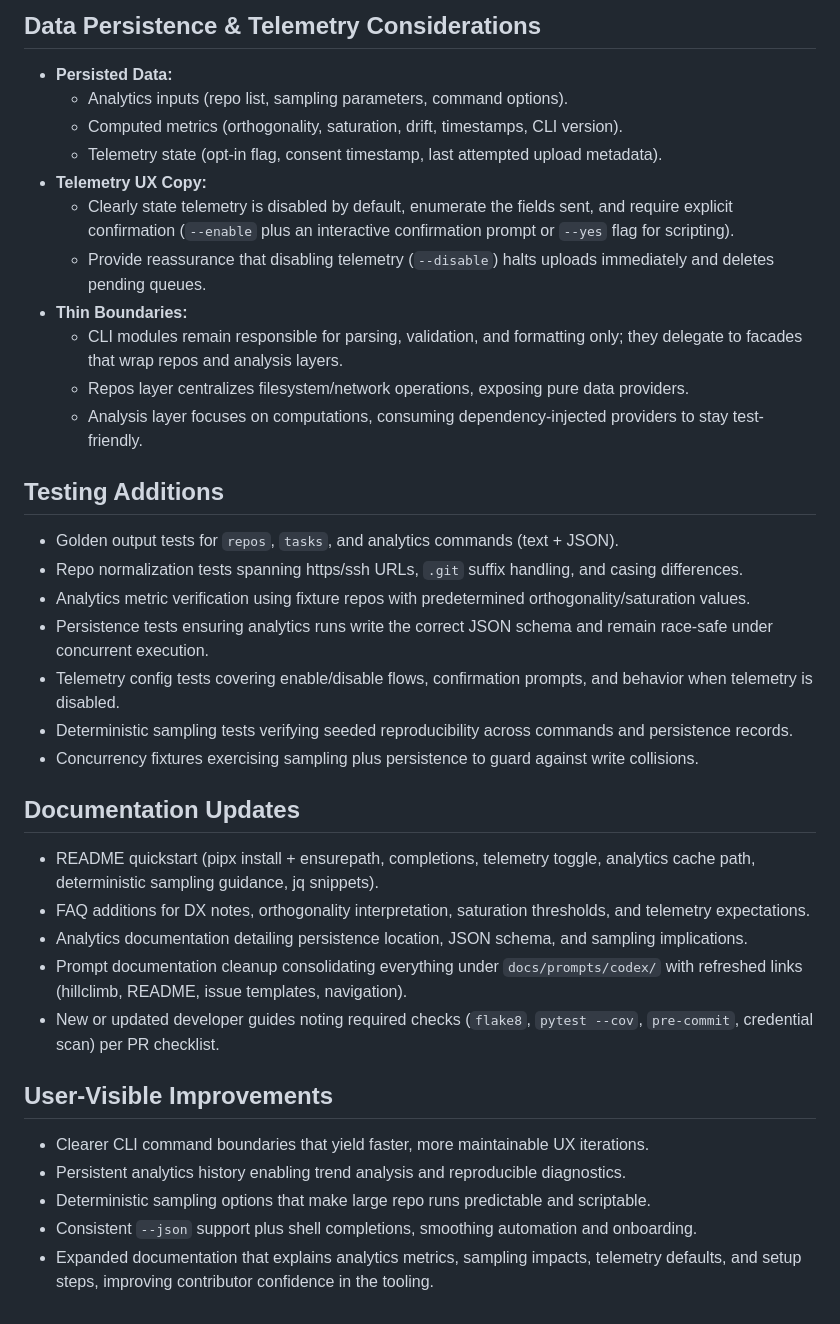
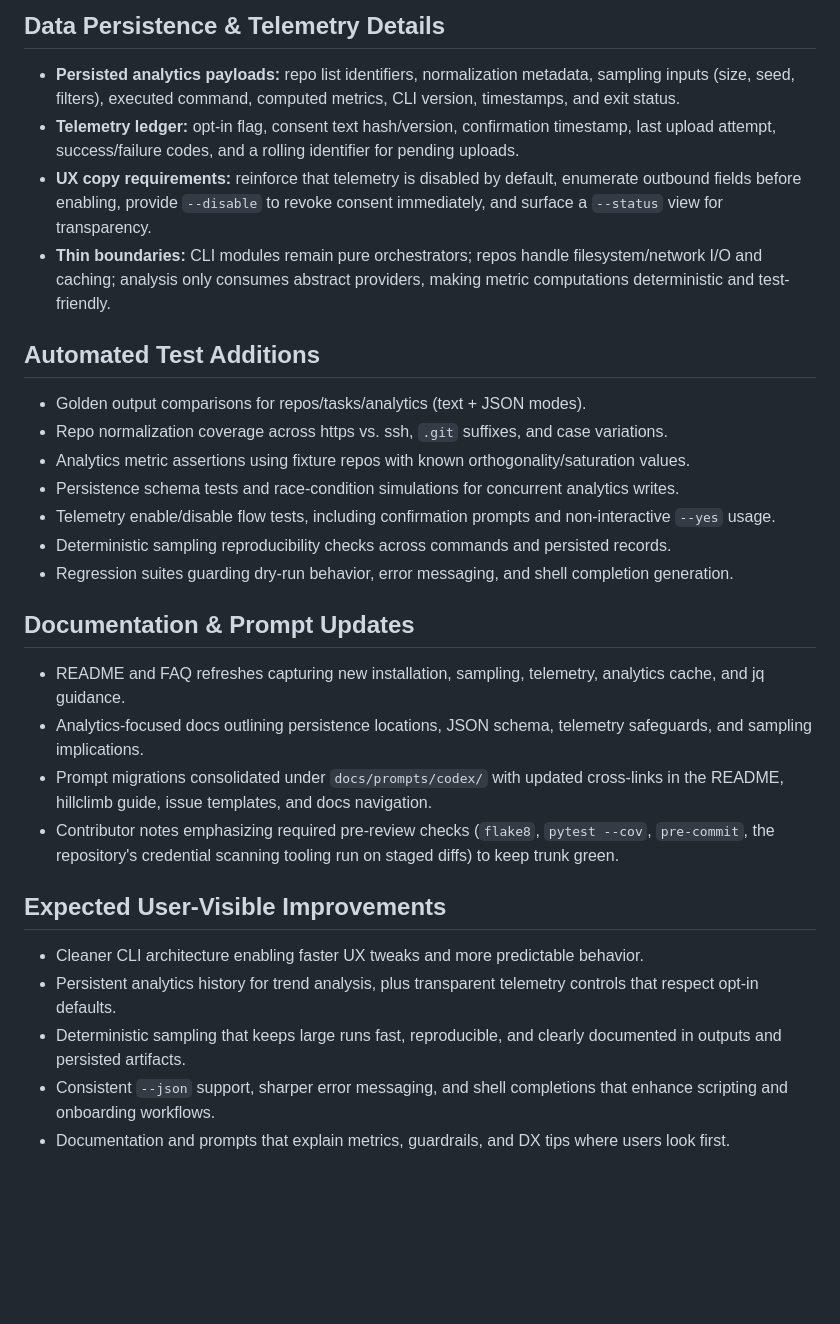
Before and after one commit to futuroptimist/axel, a Markdown page: docs/polish-plan.md, the part around the change printed below. Rendered like a GitHub page; blank space fills up the shorter version.

Commit message:
📝 : – refresh polish plan

```diff
--- a/docs/polish-plan.md
+++ b/docs/polish-plan.md
@@ -62,49 +67,43 @@ while keeping alpha guardrails intact.
 
-## Data Persistence & Telemetry Considerations
-- **Persisted Data:**
-  - Analytics inputs (repo list, sampling parameters, command options).
-  - Computed metrics (orthogonality, saturation, drift, timestamps, CLI version).
-  - Telemetry state (opt-in flag, consent timestamp, last attempted upload metadata).
-- **Telemetry UX Copy:**
-  - Clearly state telemetry is disabled by default, enumerate the fields sent, and require explicit
-    confirmation (`--enable` plus an interactive confirmation prompt or `--yes` flag for scripting).
-  - Provide reassurance that disabling telemetry (`--disable`) halts uploads immediately and deletes
-    pending queues.
-- **Thin Boundaries:**
-  - CLI modules remain responsible for parsing, validation, and formatting only; they delegate to
-    facades that wrap repos and analysis layers.
-  - Repos layer centralizes filesystem/network operations, exposing pure data providers.
-  - Analysis layer focuses on computations, consuming dependency-injected providers to stay
-    test-friendly.
+## Data Persistence & Telemetry Details
+- **Persisted analytics payloads:** repo list identifiers, normalization metadata, sampling inputs
+  (size, seed, filters), executed command, computed metrics, CLI version, timestamps, and exit status.
+- **Telemetry ledger:** opt-in flag, consent text hash/version, confirmation timestamp, last upload
+  attempt, success/failure codes, and a rolling identifier for pending uploads.
+- **UX copy requirements:** reinforce that telemetry is disabled by default, enumerate outbound
+  fields before enabling, provide `--disable` to revoke consent immediately, and surface a `--status`
+  view for transparency.
+- **Thin boundaries:** CLI modules remain pure orchestrators; repos handle filesystem/network I/O and
+  caching; analysis only consumes abstract providers, making metric computations deterministic and
+  test-friendly.
 
-## Testing Additions
-- Golden output tests for `repos`, `tasks`, and analytics commands (text + JSON).
-- Repo normalization tests spanning https/ssh URLs, `.git` suffix handling, and casing differences.
-- Analytics metric verification using fixture repos with predetermined orthogonality/saturation
-  values.
-- Persistence tests ensuring analytics runs write the correct JSON schema and remain race-safe under
-  concurrent execution.
-- Telemetry config tests covering enable/disable flows, confirmation prompts, and behavior when
-  telemetry is disabled.
-- Deterministic sampling tests verifying seeded reproducibility across commands and persistence
-  records.
-- Concurrency fixtures exercising sampling plus persistence to guard against write collisions.
+## Automated Test Additions
+- Golden output comparisons for repos/tasks/analytics (text + JSON modes).
+- Repo normalization coverage across https vs. ssh, `.git` suffixes, and case variations.
+- Analytics metric assertions using fixture repos with known orthogonality/saturation values.
+- Persistence schema tests and race-condition simulations for concurrent analytics writes.
+- Telemetry enable/disable flow tests, including confirmation prompts and non-interactive `--yes`
+  usage.
+- Deterministic sampling reproducibility checks across commands and persisted records.
+- Regression suites guarding dry-run behavior, error messaging, and shell completion generation.
 
-## Documentation Updates
-- README quickstart (pipx install + ensurepath, completions, telemetry toggle, analytics cache path,
-  deterministic sampling guidance, jq snippets).
-- FAQ additions for DX notes, orthogonality interpretation, saturation thresholds, and telemetry
-  expectations.
-- Analytics documentation detailing persistence location, JSON schema, and sampling implications.
-- Prompt documentation cleanup consolidating everything under `docs/prompts/codex/` with refreshed
-  links (hillclimb, README, issue templates, navigation).
-- New or updated developer guides noting required checks (`flake8`, `pytest --cov`, `pre-commit`,
-  credential scan) per PR checklist.
+## Documentation & Prompt Updates
+- README and FAQ refreshes capturing new installation, sampling, telemetry, analytics cache, and jq
+  guidance.
+- Analytics-focused docs outlining persistence locations, JSON schema, telemetry safeguards, and
+  sampling implications.
+- Prompt migrations consolidated under `docs/prompts/codex/` with updated cross-links in the
+  README, hillclimb guide, issue templates, and docs navigation.
+- Contributor notes emphasizing required pre-review checks (`flake8`, `pytest --cov`, `pre-commit`,
+  the repository's credential scanning tooling run on staged diffs)
+  to keep trunk green.
 
-## User-Visible Improvements
-- Clearer CLI command boundaries that yield faster, more maintainable UX iterations.
-- Persistent analytics history enabling trend analysis and reproducible diagnostics.
-- Deterministic sampling options that make large repo runs predictable and scriptable.
-- Consistent `--json` support plus shell completions, smoothing automation and onboarding.
-- Expanded documentation that explains analytics metrics, sampling impacts, telemetry defaults, and
-  setup steps, improving contributor confidence in the tooling.
+## Expected User-Visible Improvements
+- Cleaner CLI architecture enabling faster UX tweaks and more predictable behavior.
+- Persistent analytics history for trend analysis, plus transparent telemetry controls that respect
+  opt-in defaults.
+- Deterministic sampling that keeps large runs fast, reproducible, and clearly documented in outputs
+  and persisted artifacts.
+- Consistent `--json` support, sharper error messaging, and shell completions that enhance scripting
+  and onboarding workflows.
+- Documentation and prompts that explain metrics, guardrails, and DX tips where users look first.
```
Also changed, not shown: other parts of docs/polish-plan.md (+56 -51 lines).
